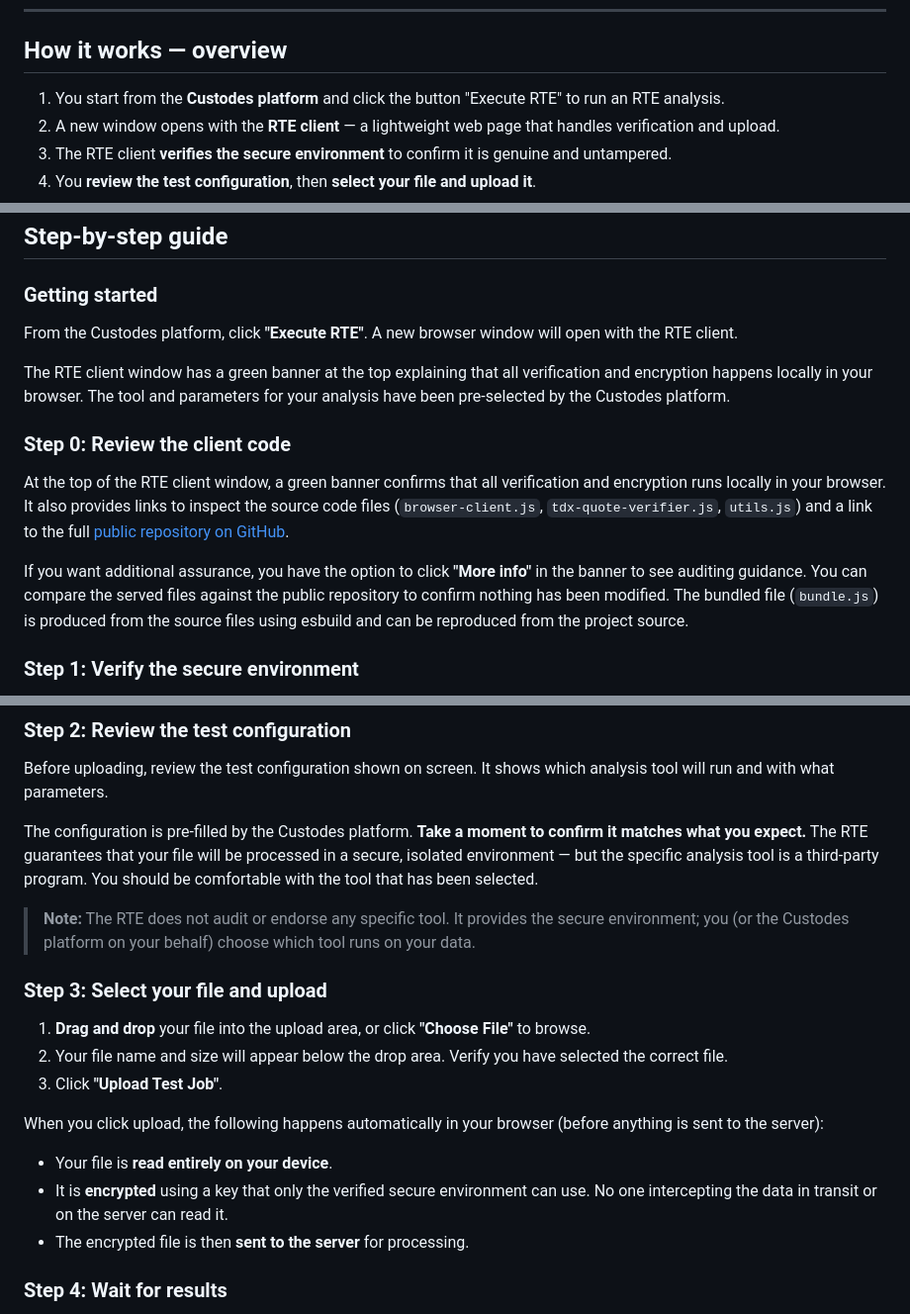
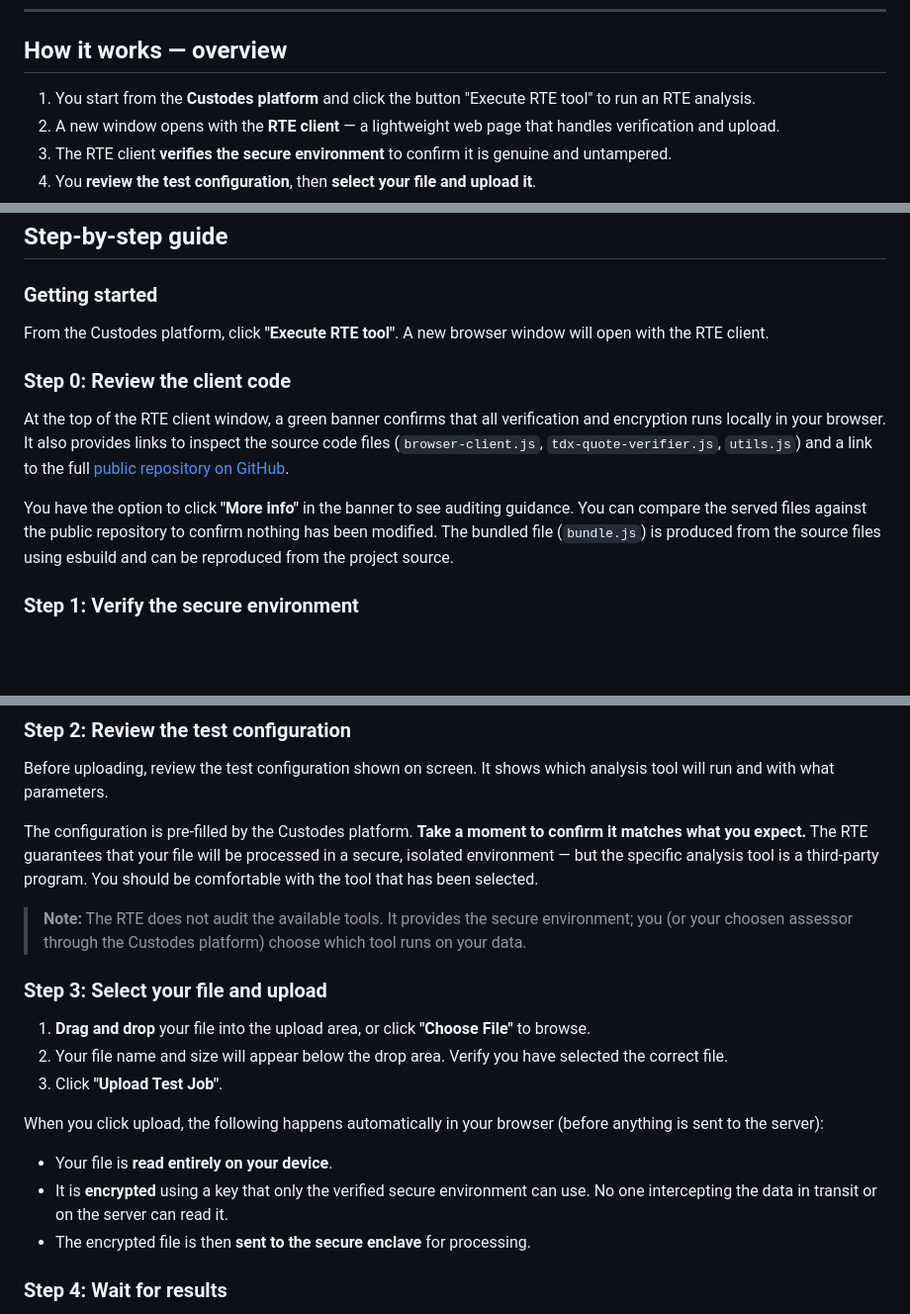
Before and after one commit to hyker/RTE, a Markdown page: USER-MANUAL.md, 3 parts joined by grey strips. Shown at 99% size. Rendered like a GitHub page; blank space fills up the shorter version.

Commit message:
Update 'Execute RTE' to 'Execute RTE tool' in manual

```diff
--- a/USER-MANUAL.md
+++ b/USER-MANUAL.md
@@ -27,7 +27,7 @@ The assessor selects the appropriate tool and parameters when setting up the eva
 
 ## How it works — overview
 
-1. You start from the **Custodes platform** and click the button "Execute RTE" to run an RTE analysis.
+1. You start from the **Custodes platform** and click the button "Execute RTE tool" to run an RTE analysis.
 2. A new window opens with the **RTE client** — a lightweight web page that handles verification and upload.
 3. The RTE client **verifies the secure environment** to confirm it is genuine and untampered.
 4. You **review the test configuration**, then **select your file and upload it**.
@@ -42,19 +42,15 @@ The entire verification and upload process typically takes under a minute. The u
 
 ### Getting started
 
-From the Custodes platform, click **"Execute RTE"**. A new browser window will open with the RTE client.
+From the Custodes platform, click **"Execute RTE tool"**. A new browser window will open with the RTE client.
 
 <!-- Screenshot: Custodes platform showing the "Execute RTE tool" button -->
-
-The RTE client window has a green banner at the top explaining that all verification and encryption happens locally in your browser. The tool and parameters for your analysis have been pre-selected by the Custodes platform.
-
-<!-- Screenshot: RTE client window after opening, showing the green banner -->
 
 ### Step 0: Review the client code
 
 At the top of the RTE client window, a green banner confirms that all verification and encryption runs locally in your browser. It also provides links to inspect the source code files (`browser-client.js`, `tdx-quote-verifier.js`, `utils.js`) and a link to the full [public repository on GitHub](https://github.com/hyker/RTE).
 
-If you want additional assurance, you have the option to click **"More info"** in the banner to see auditing guidance. You can compare the served files against the public repository to confirm nothing has been modified. The bundled file (`bundle.js`) is produced from the source files using esbuild and can be reproduced from the project source.
+You have the option to click **"More info"** in the banner to see auditing guidance. You can compare the served files against the public repository to confirm nothing has been modified. The bundled file (`bundle.js`) is produced from the source files using esbuild and can be reproduced from the project source.
 
 <!-- Screenshot: Green banner with "More info" expanded, showing source links and auditing guidance -->
 
@@ -88,7 +84,7 @@ Before uploading, review the test configuration shown on screen. It shows which
 
 The configuration is pre-filled by the Custodes platform. **Take a moment to confirm it matches what you expect.** The RTE guarantees that your file will be processed in a secure, isolated environment — but the specific analysis tool is a third-party program. You should be comfortable with the tool that has been selected.
 
-> **Note:** The RTE does not audit or endorse any specific tool. It provides the secure environment; you (or the Custodes platform on your behalf) choose which tool runs on your data.
+> **Note:** The RTE does not audit the available tools. It provides the secure environment; you (or your choosen assessor through the Custodes platform) choose which tool runs on your data.
 
 ### Step 3: Select your file and upload
 
@@ -102,7 +98,7 @@ When you click upload, the following happens automatically in your browser (befo
 
 - Your file is **read entirely on your device**.
 - It is **encrypted** using a key that only the verified secure environment can use. No one intercepting the data in transit or on the server can read it.
-- The encrypted file is then **sent to the server** for processing.
+- The encrypted file is then **sent to the secure enclave** for processing.
 
 <!-- Screenshot: Upload in progress or completed -->
 
```
